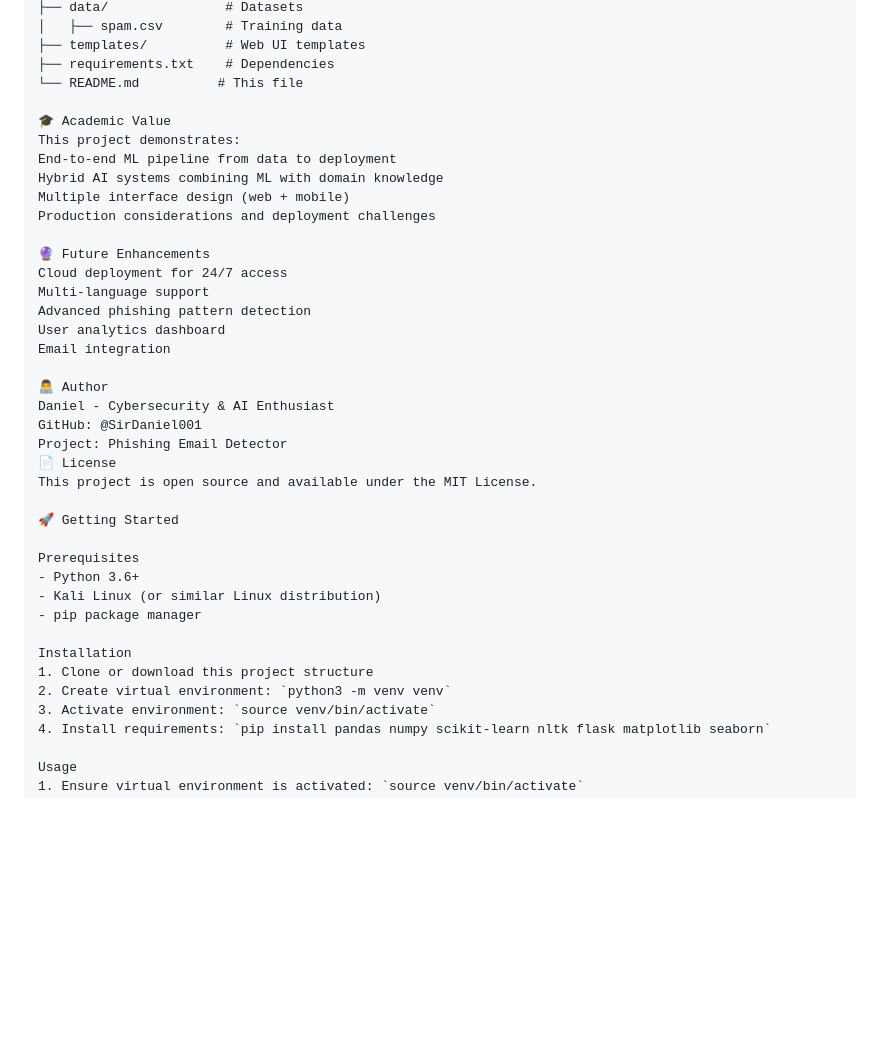
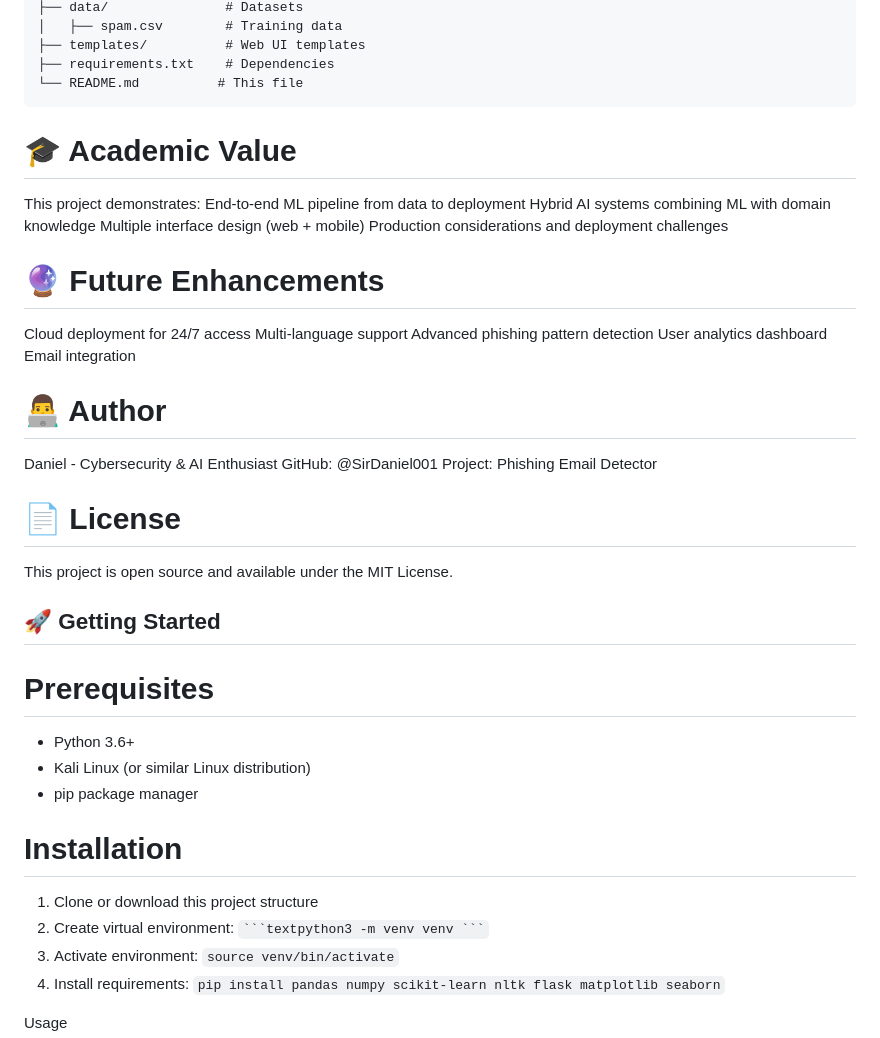
Before and after one commit to SirDaniel001/Phishing_Email_Detector, a Markdown page: README.md, the part around the change printed below. GitHub-like rendering; blank space fills up the shorter version.

````diff
--- a/README.md
+++ b/README.md
@@ -202,38 +220,40 @@ Phishing_Email_Detector/
 ├── templates/          # Web UI templates
 ├── requirements.txt    # Dependencies
 └── README.md          # This file
+```
 
-🎓 Academic Value
+# 🎓 Academic Value
 This project demonstrates:
 End-to-end ML pipeline from data to deployment
 Hybrid AI systems combining ML with domain knowledge
 Multiple interface design (web + mobile)
 Production considerations and deployment challenges
 
-🔮 Future Enhancements
+# 🔮 Future Enhancements
 Cloud deployment for 24/7 access
 Multi-language support
 Advanced phishing pattern detection
 User analytics dashboard
 Email integration
 
-👨‍💻 Author
+# 👨‍💻 Author
 Daniel - Cybersecurity & AI Enthusiast
 GitHub: @SirDaniel001
 Project: Phishing Email Detector
-📄 License
+
+# 📄 License
 This project is open source and available under the MIT License.
 
-🚀 Getting Started
+## 🚀 Getting Started
 
-Prerequisites
+# Prerequisites
 - Python 3.6+
 - Kali Linux (or similar Linux distribution)
 - pip package manager
 
-Installation
+# Installation
 1. Clone or download this project structure
-2. Create virtual environment: `python3 -m venv venv`
+2. Create virtual environment: ` ```textpython3 -m venv venv ``` `
 3. Activate environment: `source venv/bin/activate`
 4. Install requirements: `pip install pandas numpy scikit-learn nltk flask matplotlib seaborn`
 
````
Also changed, not shown: other parts of README.md (+28 -10 lines).
